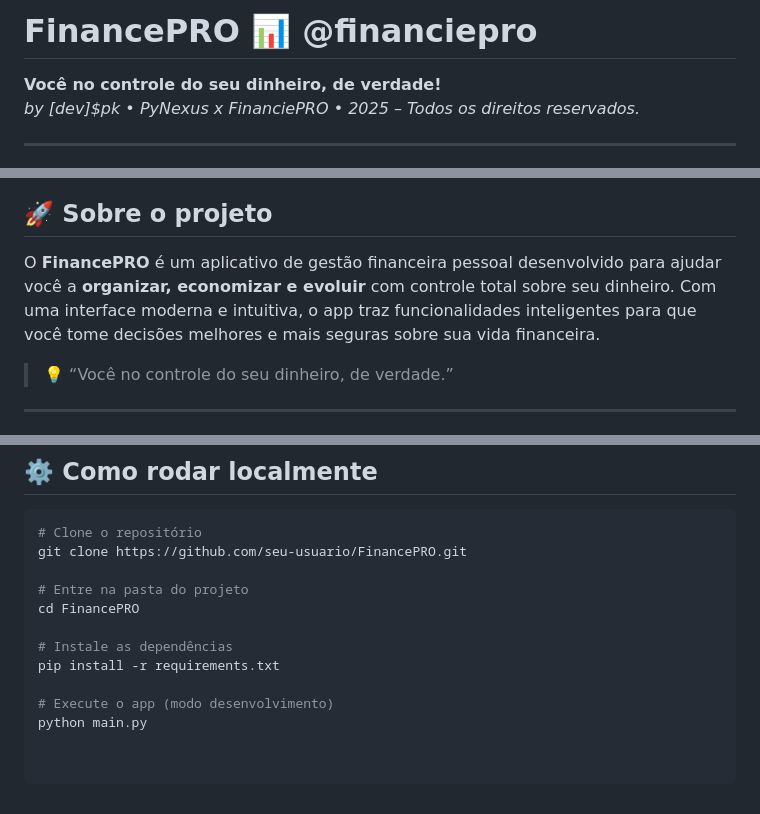
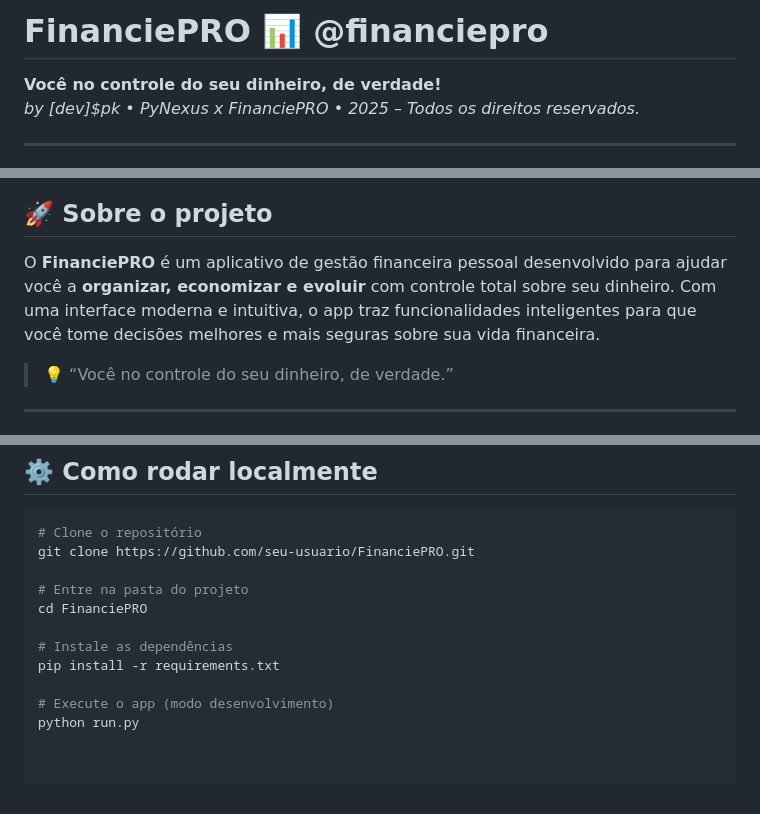
Before and after one commit to caiopolak/FinanciePRO, a Markdown page: README.md, 3 parts joined by grey strips. GitHub-like rendering.

````diff
--- a/README.md
+++ b/README.md
@@ -1,4 +1,4 @@
-# FinancePRO 📊 @financiepro
+# FinanciePRO 📊 @financiepro
 **Você no controle do seu dinheiro, de verdade!**
 _by [dev]$pk • PyNexus x FinanciePRO • 2025 – Todos os direitos reservados._
 
@@ -8,7 +8,7 @@ _by [dev]$pk • PyNexus x FinanciePRO • 2025 – Todos os direitos reservados
 
 ## 🚀 Sobre o projeto
 
-O **FinancePRO** é um aplicativo de gestão financeira pessoal desenvolvido para ajudar você a **organizar, economizar e evoluir** com controle total sobre seu dinheiro. Com uma interface moderna e intuitiva, o app traz funcionalidades inteligentes para que você tome decisões melhores e mais seguras sobre sua vida financeira.
+O **FinanciePRO** é um aplicativo de gestão financeira pessoal desenvolvido para ajudar você a **organizar, economizar e evoluir** com controle total sobre seu dinheiro. Com uma interface moderna e intuitiva, o app traz funcionalidades inteligentes para que você tome decisões melhores e mais seguras sobre sua vida financeira.
 
 > 💡 “Você no controle do seu dinheiro, de verdade.”
 
@@ -95,13 +95,13 @@ O FinanciePRO nasceu para **democratizar a educação financeira** e entregar fe
 
 ```bash
 # Clone o repositório
-git clone https://github.com/seu-usuario/FinancePRO.git
+git clone https://github.com/seu-usuario/FinanciePRO.git
 
 # Entre na pasta do projeto
-cd FinancePRO
+cd FinanciePRO
 
 # Instale as dependências
 pip install -r requirements.txt
 
 # Execute o app (modo desenvolvimento)
-python main.py
+python run.py
````
Also changed, not shown: other parts of README.md (+1 -1 lines).
